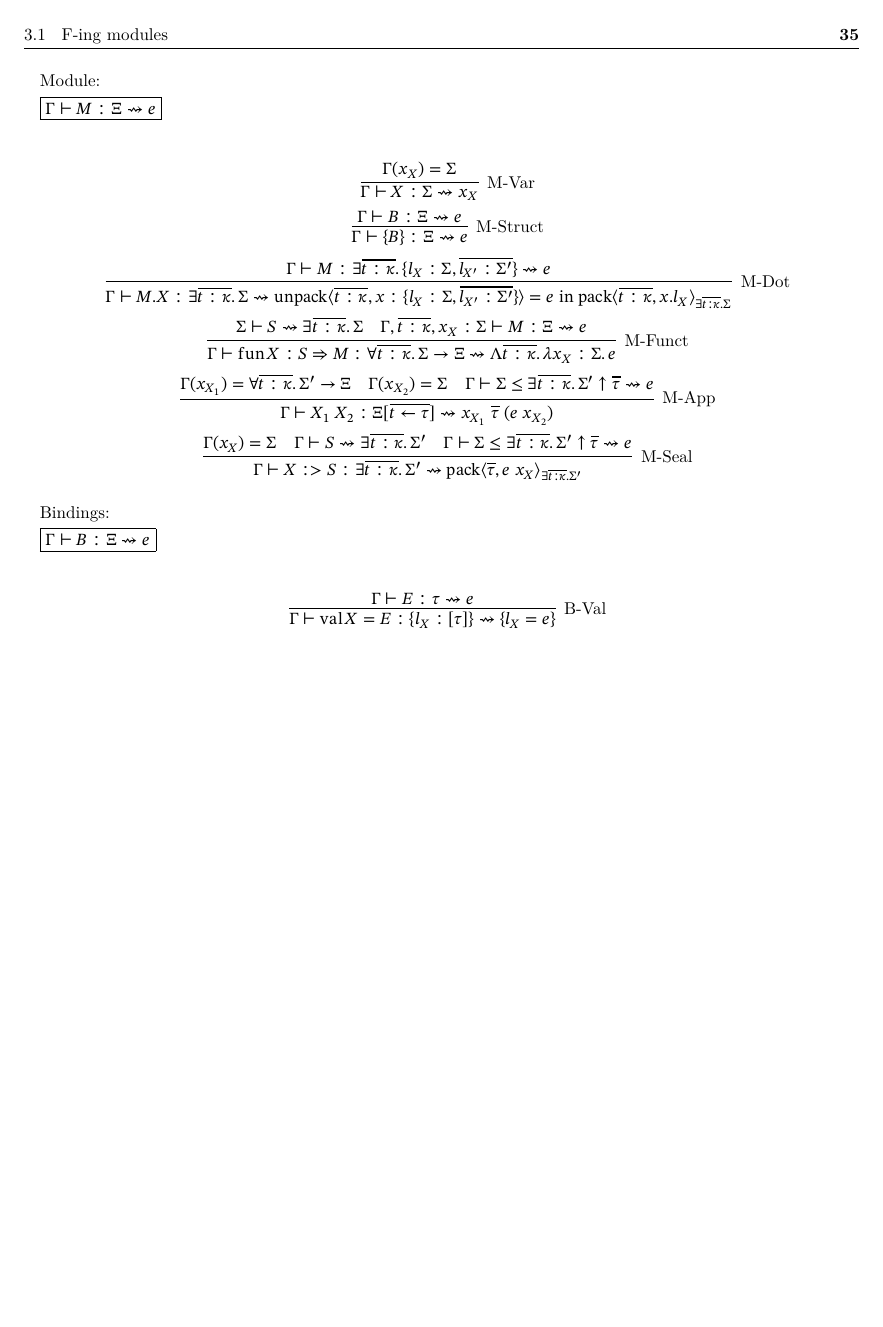
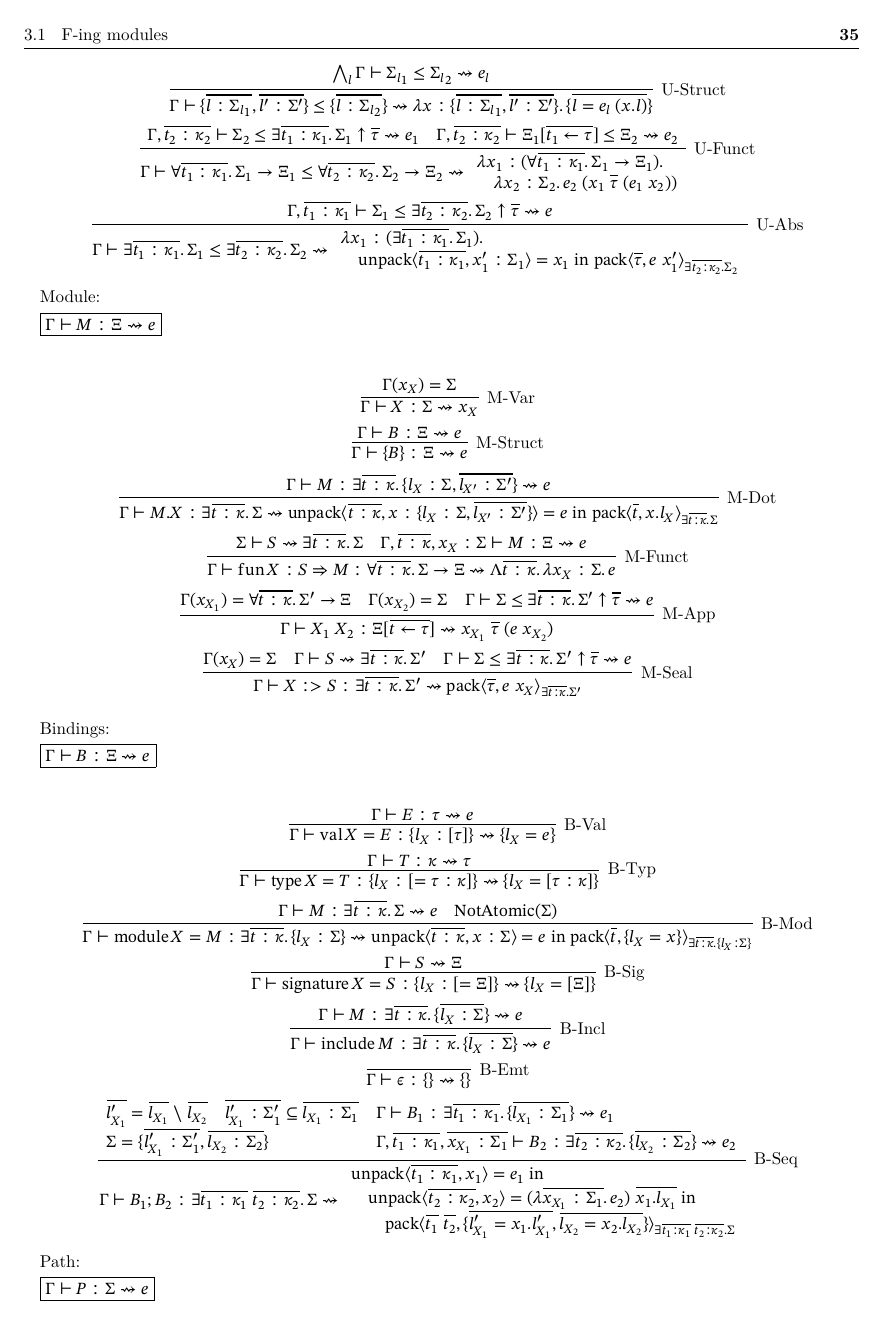
Before and after one commit to mizunashi-mana/proglang-notes, a LaTeX book (main.tex, which reads article/fing-modules.tex): page 36 of 60 before the commit and page 36 of 62 after it. Compiled offline with upLaTeX and dvipdfmx; a LaTeX package or settings file that is missing is left out.

Commit message:
Add some contents

```diff
--- a/article/fing-modules.tex
+++ b/article/fing-modules.tex
@@ -607,3 +617,8 @@ $\fbox{$\Gamma \vdash \Xi_1 \leq \Xi_2 \elaborate e$}$
     \bigwedge_l \Gamma \vdash {\Sigma_l}_1 \leq {\Sigma_l}_2 \elaborate e_l
   }
   \\
+  \infer[\text{U-Funct}]{
+    \Gamma \vdash \forall \overline{t_1: \kappa_1}\ldotp \Sigma_1 \to \Xi_1 \leq \forall \overline{t_2: \kappa_2}\ldotp \Sigma_2 \to \Xi_2 \elaborate
+    \begin{array}{l}
+      \lambda x_1: (\forall \overline{t_1: \kappa_1}\ldotp \Sigma_1 \to \Xi_1)\ldotp \\
+      \hspace{1em}\lambda x_2: \Sigma_2\ldotp e_2\; (x_1\; \overline{\tau}\; (e_1\; x_2))
@@ -617,3 +625,12 @@ $\fbox{$\Gamma \vdash \Xi_1 \leq \Xi_2 \elaborate e$}$
     \end{array}
+  }{
+    \Gamma, \overline{t_2: \kappa_2} \vdash \Sigma_2 \leq \exists \overline{t_1: \kappa_1}\ldotp \Sigma_1 \uparrow \overline{\tau} \elaborate e_1
+    &
+    \Gamma, \overline{t_2: \kappa_2} \vdash \Xi_1[\overline{t_1 \assign \tau}] \leq \Xi_2 \elaborate e_2
   }
   \\
+  \infer[\text{U-Abs}]{
+    \Gamma \vdash \exists \overline{t_1: \kappa_1}\ldotp \Sigma_1 \leq \exists \overline{t_2: \kappa_2}\ldotp \Sigma_2 \elaborate
+    \begin{array}{l}
+      \lambda x_1: (\exists \overline{t_1: \kappa_1}\ldotp \Sigma_1)\ldotp \\
+      \hspace{1em}\symunpack\langle \overline{t_1: \kappa_1}, x'_1: \Sigma_1\rangle = x_1 \symin \sympack\langle \overline{\tau}, e\; x'_1\rangle_{\exists \overline{t_2: \kappa_2}\ldotp \Sigma_2}
@@ -625,4 +637,6 @@ $\fbox{$\Gamma \vdash \Xi_1 \leq \Xi_2 \elaborate e$}$
     \end{array}
+  }{
+    \Gamma, \overline{t_1: \kappa_1} \vdash \Sigma_1 \leq \exists \overline{t_2: \kappa_2}\ldotp \Sigma_2 \uparrow \overline{\tau} \elaborate e
   }
 \end{gather*}
 
@@ -674,4 +688,59 @@ $\fbox{$\Gamma \vdash B: \Xi \elaborate e$}$
   \infer[\text{B-Val}]{\Gamma \vdash \symval X = E: \{l_X: [\tau]\} \elaborate \{l_X = e\}}{
     \Gamma \vdash E: \tau \elaborate e
   }
+  \\
+  \infer[\text{B-Typ}]{\Gamma \vdash \symtype X = T: \{l_X: [= \tau: \kappa]\} \elaborate \{l_X = [\tau: \kappa]\}}{
+    \Gamma \vdash T: \kappa \elaborate \tau
+  }
+  \\
+  \infer[\text{B-Mod}]{\Gamma \vdash \symmodule X = M: \exists \overline{t: \kappa}\ldotp \{l_X: \Sigma\} \elaborate \symunpack\langle \overline{t: \kappa}, x: \Sigma\rangle = e \symin \sympack\langle \overline{t}, \{l_X = x\}\rangle_{\exists \overline{t: \kappa}\ldotp \{l_X: \Sigma\}}}{
+    \Gamma \vdash M: \exists \overline{t: \kappa}\ldotp \Sigma \elaborate e
+    &
+    \symNotAtomic(\Sigma)
+  }
+  \\
+  \infer[\text{B-Sig}]{\Gamma \vdash \symsignature X = S: \{l_X: [= \Xi]\} \elaborate \{l_X = [\Xi]\}}{
+    \Gamma \vdash S \elaborate \Xi
+  }
+  \\
+  \infer[\text{B-Incl}]{\Gamma \vdash \syminclude M: \exists \overline{t: \kappa}\ldotp \{\overline{l_X: \Sigma}\} \elaborate e}{
+    \Gamma \vdash M: \exists \overline{t: \kappa}\ldotp \{\overline{l_X: \Sigma}\} \elaborate e
+  }
+  \\
+  \infer[\text{B-Emt}]{\Gamma \vdash \epsilon: \{\} \elaborate \{\}}{}
+  \\
+  \infer[\text{B-Seq}]{
+    \Gamma \vdash B_1; B_2: \exists \overline{t_1: \kappa_1}\; \overline{t_2: \kappa_2}\ldotp \Sigma \elaborate
+    \begin{array}{l}
+      \symunpack\langle \overline{t_1: \kappa_1}, x_1\rangle = e_1 \symin \\
+      \hspace{1em}\symunpack\langle \overline{t_2: \kappa_2}, x_2\rangle = (\lambda \overline{x_{X_1}: \Sigma_1}\ldotp e_2)\; \overline{x_1.l_{X_1}} \symin \\
+      \hspace{2em}\sympack\langle \overline{t_1}\; \overline{t_2}, \{\overline{l'_{X_1} = x_1.l'_{X_1}}, \overline{l_{X_2} = x_2.l_{X_2}}\}\rangle_{
+        \exists \overline{t_1: \kappa_1}\; \overline{t_2: \kappa_2}\ldotp \Sigma
+      }
+    \end{array}
+  }{
+    \begin{array}{lll}
+      \overline{l'_{X_1}} = \overline{l_{X_1}} \rcomplement \overline{l_{X_2}}
+      &
+      \overline{l'_{X_1}: \Sigma'_1} \subseteq \overline{l_{X_1}: \Sigma_1}
+      &
+      \Gamma \vdash B_1: \exists \overline{t_1: \kappa_1}\ldotp \{\overline{l_{X_1}: \Sigma_1}\} \elaborate e_1
+      \\
+      \multicolumn{2}{l}{\Sigma = \{\overline{l'_{X_1}: \Sigma'_1}, \overline{l_{X_2}: \Sigma_2}\}}
+      &
+      \Gamma, \overline{t_1: \kappa_1}, \overline{x_{X_1}: \Sigma_1} \vdash B_2: \exists \overline{t_2: \kappa_2}\ldotp \{\overline{l_{X_2}: \Sigma_2}\} \elaborate e_2
+    \end{array}
+  }
 \end{gather*}
+
+Path:
+
+$\fbox{$\Gamma \vdash P: \Sigma \elaborate e$}$
+
+\begin{gather*}
+  \infer[\text{P-Mod}]{\Gamma \vdash P: \Sigma \elaborate \symunpack\langle \overline{t: \kappa}, x\rangle = e \symin x}{
+    \Gamma \vdash P: \exists \overline{t: \kappa}\ldotp \Sigma
+    &
+    \Gamma \vdash \Sigma: \Omega
+  }
+\end{gather*}
```
Also changed, not shown: article/lambda-bar-mu-mu-tilde.tex (+3 -1 lines), main.tex (+3 -1 lines), article/fing-modules.tex (40 more changed lines).
